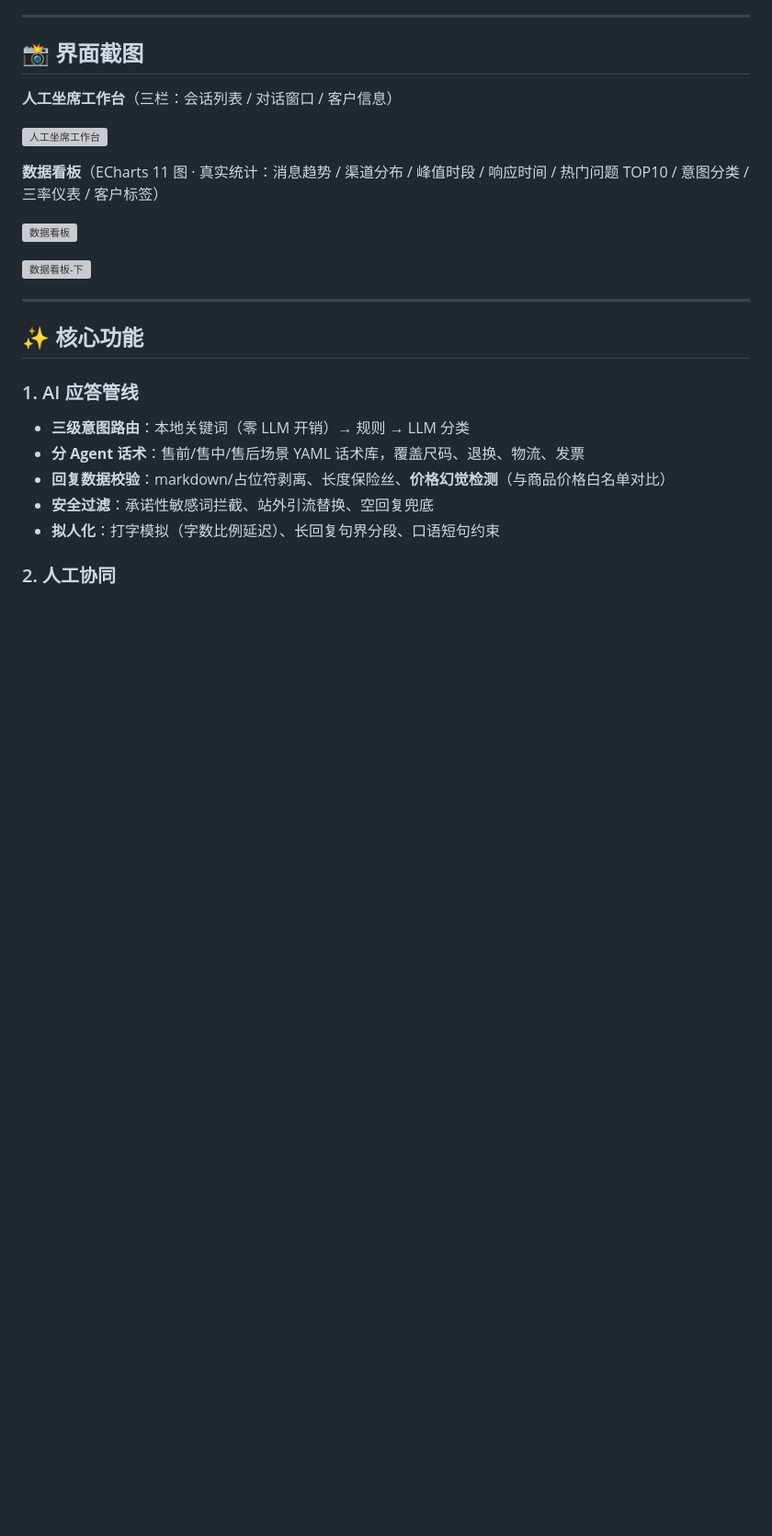
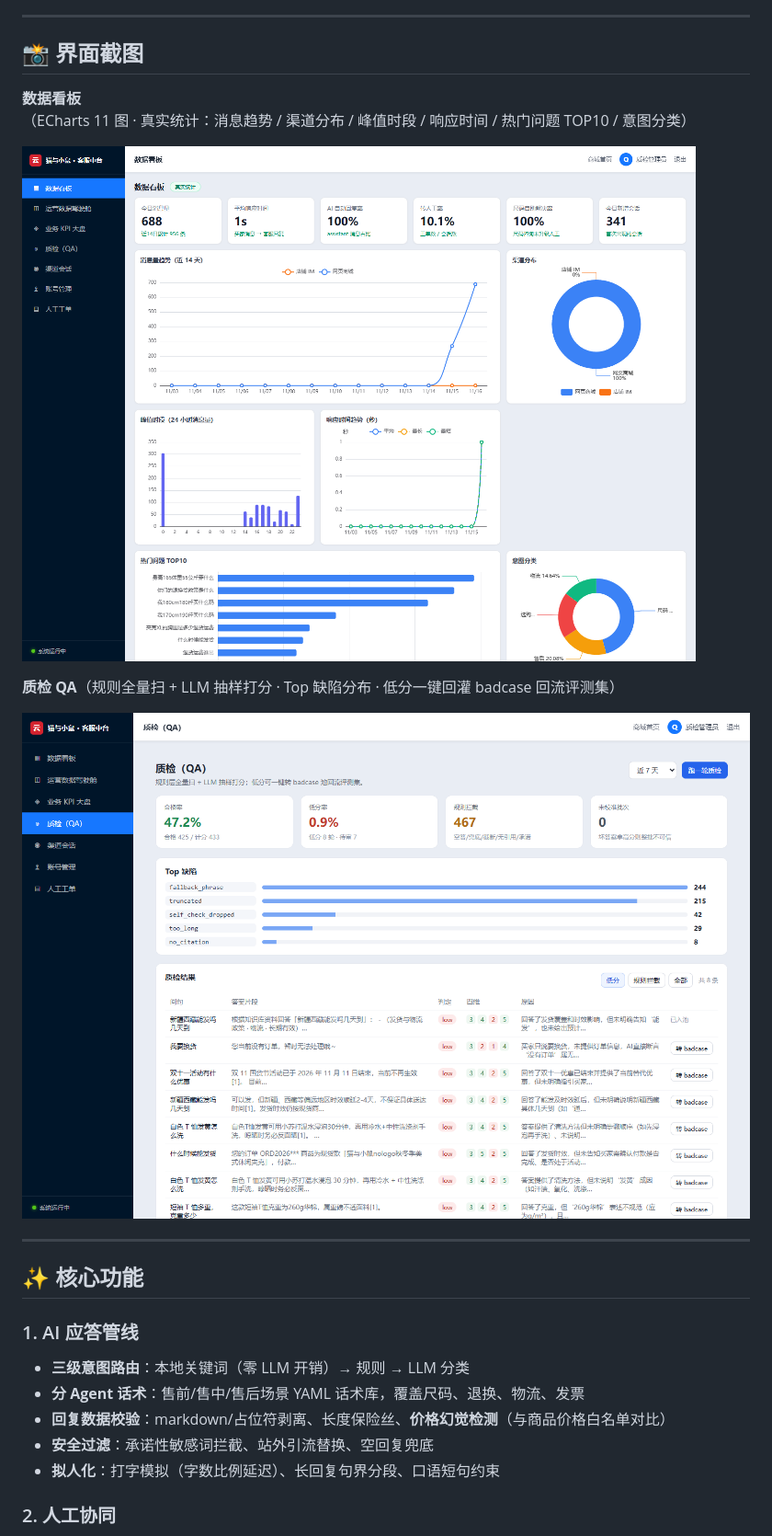
Before and after one commit to wu9506040-lab/shopmate-ai, a Markdown page: README.md, the part around the change. Shown at 92% size. Rendered like a GitHub page; blank space fills up the shorter version; grey boxes are pictures that could not be loaded.

Commit message:
docs: 补数据看板与质检 QA 截图，修复 README 图片链接失效

```diff
--- a/README.md
+++ b/README.md
@@ -113,15 +113,13 @@ sequenceDiagram
 
 ## 📸 界面截图
 
-**人工坐席工作台**（三栏：会话列表 / 对话窗口 / 客户信息）
+**数据看板**（ECharts 11 图 · 真实统计：消息趋势 / 渠道分布 / 峰值时段 / 响应时间 / 热门问题 TOP10 / 意图分类）
 
-![人工坐席工作台](docs/screenshots/workbench.png)
+![数据看板](docs/screenshots/dashboard.png)
 
-**数据看板**（ECharts 11 图 · 真实统计：消息趋势 / 渠道分布 / 峰值时段 / 响应时间 / 热门问题 TOP10 / 意图分类 / 三率仪表 / 客户标签）
+**质检 QA**（规则全量扫 + LLM 抽样打分 · Top 缺陷分布 · 低分一键回灌 badcase 回流评测集）
 
-![数据看板](docs/screenshots/dashboard-1.png)
-
-![数据看板-下](docs/screenshots/dashboard-2.png)
+![质检 QA](docs/screenshots/qa.png)
 
 ---
 
```
Also changed, not shown: docs/screenshots/dashboard.png (renamed from data-board.png), docs/screenshots/qa.png (renamed from qa-board.png).
